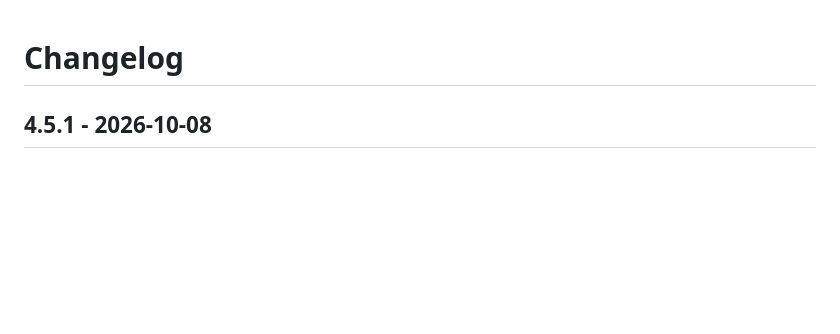
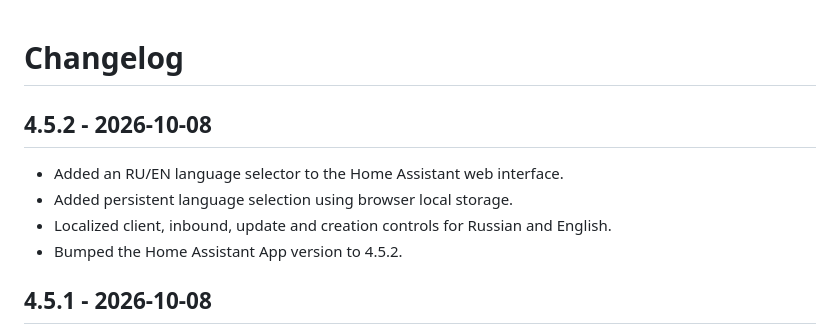
Before and after one commit to vorlocsev/3xui-manager, a Markdown page: 3xui_generator/CHANGELOG.md, the part around the change. Rendered like a GitHub page; blank space fills up the shorter version.

Commit message:
Document RU and EN localization

```diff
--- a/3xui_generator/CHANGELOG.md
+++ b/3xui_generator/CHANGELOG.md
@@ -1,4 +1,12 @@
 # Changelog
+
+## 4.5.2 - 2026-10-08
+
+- Added an RU/EN language selector to the Home Assistant web interface.
+- Added persistent language selection using browser local storage.
+- Localized client, inbound, update and creation controls for Russian and English.
+- Bumped the Home Assistant App version to 4.5.2.
+
 
 ## 4.5.1 - 2026-10-08
 
```
